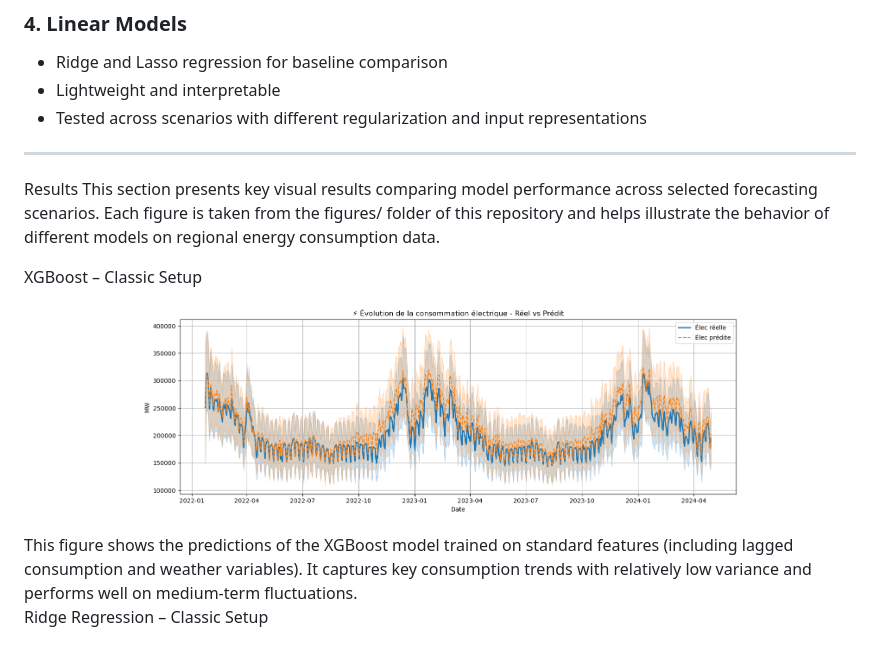
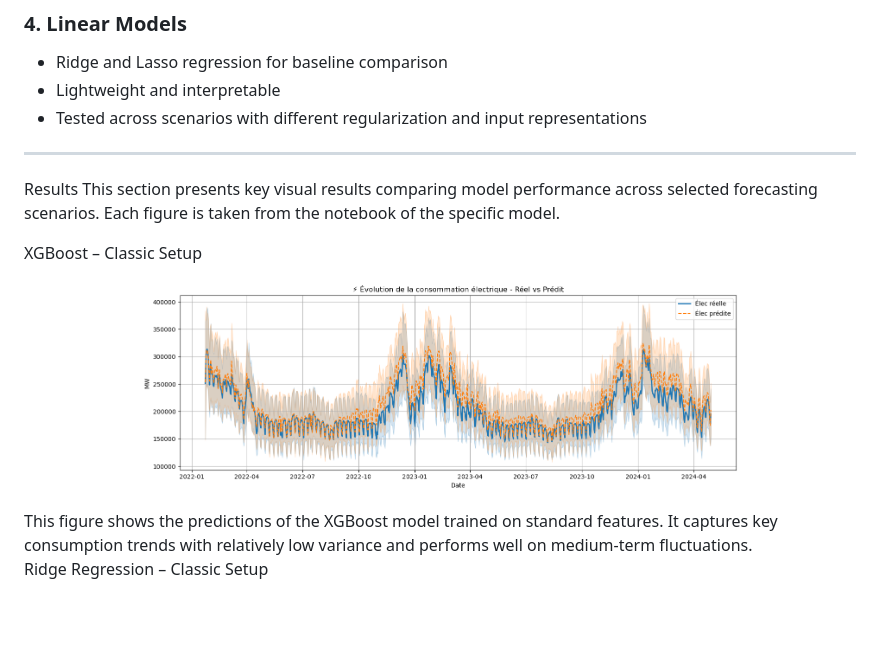
Before and after one commit to rav-lad/energy-demand-forecast, a Markdown page: README.md, the part around the change. Drawn GitHub-style; blank space fills up the shorter version.

```diff
--- a/README.md
+++ b/README.md
@@ -127,11 +127,11 @@ This dataset combines daily electricity and gas consumption with regional weathe
 
 ---
 Results
-This section presents key visual results comparing model performance across selected forecasting scenarios. Each figure is taken from the figures/ folder of this repository and helps illustrate the behavior of different models on regional energy consumption data.
+This section presents key visual results comparing model performance across selected forecasting scenarios. Each figure is taken from the notebook of the specific model.
 
 XGBoost – Classic Setup
 <p align="center"> <img src="https://github.com/rav-lad/energy-demand-forecast/blob/main/xgboost_classic.png"" width="600"> </p>
-This figure shows the predictions of the XGBoost model trained on standard features (including lagged consumption and weather variables). It captures key consumption trends with relatively low variance and performs well on medium-term fluctuations.
+This figure shows the predictions of the XGBoost model trained on standard features. It captures key consumption trends with relatively low variance and performs well on medium-term fluctuations.
 
 Ridge Regression – Classic Setup
 <p align="center"> <img src="https://github.com/rav-lad/energy-demand-forecast/blob/main/reglin_ridge_classic.png" width="600"> </p>
```
